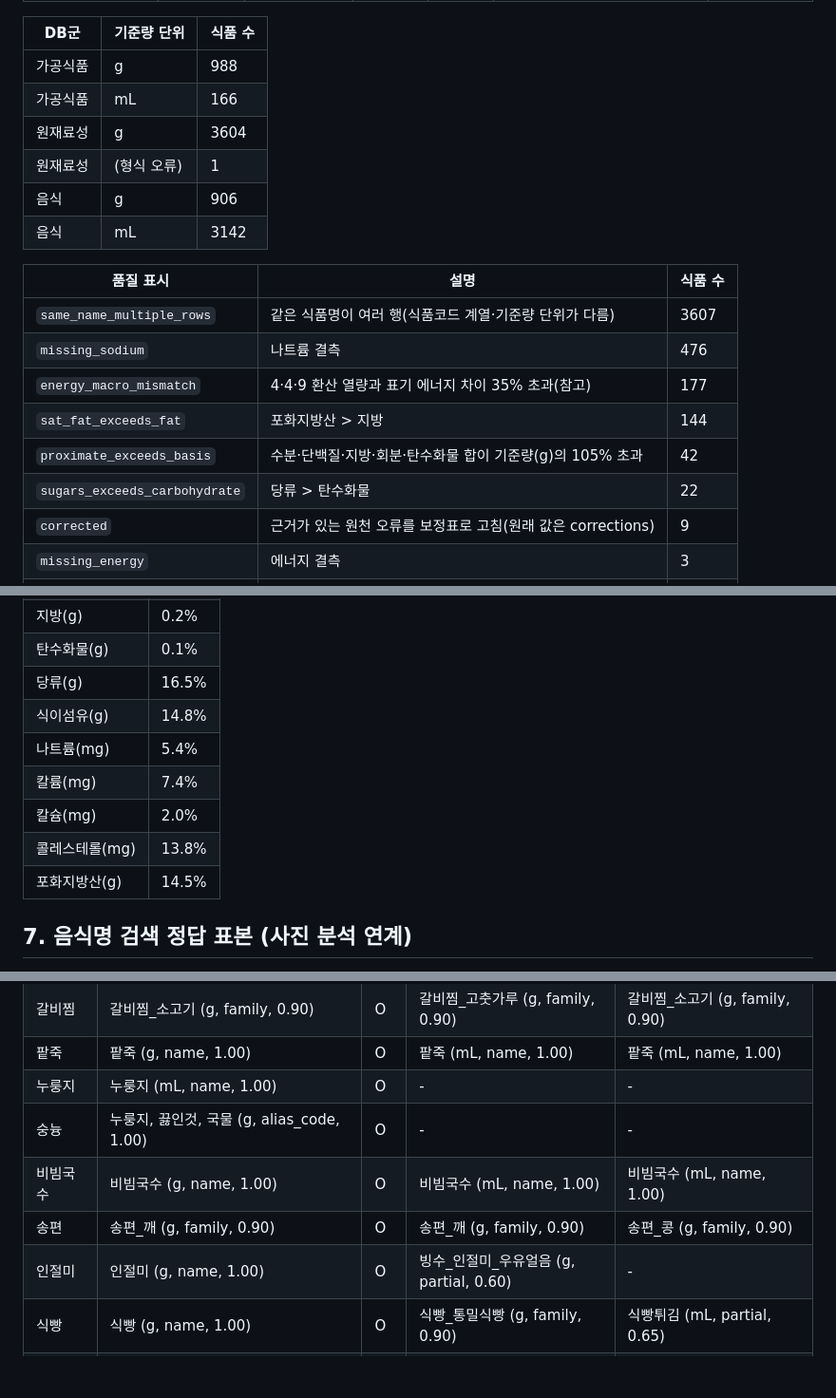
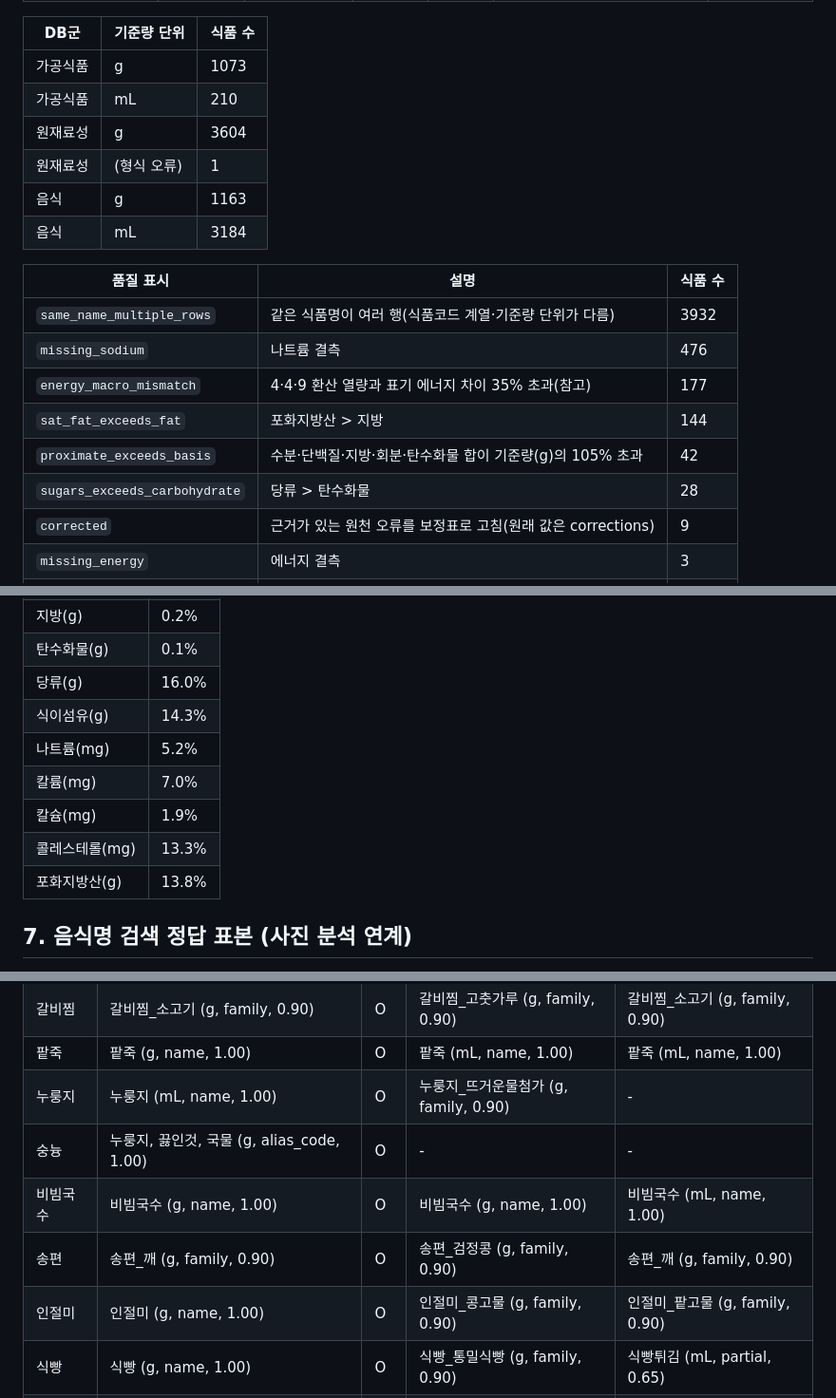
Before and after one commit to dlwlssud123/SoftwareProject, a Markdown page: docs/data/nutrition_mapping_report.md, 3 parts joined by grey strips. Shown at 95% size. GitHub-like rendering; blank space fills up the shorter version.

Commit message:
docs(data): 영양 매핑 보고서를 11/12 수집본(식품 9,235건)으로 다시 만듦
코드·매핑표는 그대로이고 식품영양성분DB 수집본만 바뀐 결과(식약처 10/13 갱신 반영). 다음 커밋의
매핑 변경 효과와 구분하려고 따로 둔다.

```diff
--- a/docs/data/nutrition_mapping_report.md
+++ b/docs/data/nutrition_mapping_report.md
@@ -151,21 +151,21 @@
 
 | DB군 | 기준량 단위 | 식품 수 |
 |---|---|---|
-| 가공식품 | g | 988 |
-| 가공식품 | mL | 166 |
+| 가공식품 | g | 1073 |
+| 가공식품 | mL | 210 |
 | 원재료성 | g | 3604 |
 | 원재료성 | (형식 오류) | 1 |
-| 음식 | g | 906 |
-| 음식 | mL | 3142 |
+| 음식 | g | 1163 |
+| 음식 | mL | 3184 |
 
 | 품질 표시 | 설명 | 식품 수 |
 |---|---|---|
-| `same_name_multiple_rows` | 같은 식품명이 여러 행(식품코드 계열·기준량 단위가 다름) | 3607 |
+| `same_name_multiple_rows` | 같은 식품명이 여러 행(식품코드 계열·기준량 단위가 다름) | 3932 |
 | `missing_sodium` | 나트륨 결측 | 476 |
 | `energy_macro_mismatch` | 4·4·9 환산 열량과 표기 에너지 차이 35% 초과(참고) | 177 |
 | `sat_fat_exceeds_fat` | 포화지방산 > 지방 | 144 |
 | `proximate_exceeds_basis` | 수분·단백질·지방·회분·탄수화물 합이 기준량(g)의 105% 초과 | 42 |
-| `sugars_exceeds_carbohydrate` | 당류 > 탄수화물 | 22 |
+| `sugars_exceeds_carbohydrate` | 당류 > 탄수화물 | 28 |
 | `corrected` | 근거가 있는 원천 오류를 보정표로 고침(원래 값은 corrections) | 9 |
 | `missing_energy` | 에너지 결측 | 3 |
 | `invalid_basis` | 영양성분함량기준량이 100g/100mL 형식이 아님 | 1 |
@@ -177,13 +177,13 @@
 | 단백질(g) | 0.0% |
 | 지방(g) | 0.2% |
 | 탄수화물(g) | 0.1% |
-| 당류(g) | 16.5% |
-| 식이섬유(g) | 14.8% |
-| 나트륨(mg) | 5.4% |
-| 칼륨(mg) | 7.4% |
-| 칼슘(mg) | 2.0% |
-| 콜레스테롤(mg) | 13.8% |
-| 포화지방산(g) | 14.5% |
+| 당류(g) | 16.0% |
+| 식이섬유(g) | 14.3% |
+| 나트륨(mg) | 5.2% |
+| 칼륨(mg) | 7.0% |
+| 칼슘(mg) | 1.9% |
+| 콜레스테롤(mg) | 13.3% |
+| 포화지방산(g) | 13.8% |
 
 ## 7. 음식명 검색 정답 표본 (사진 분석 연계)
 
@@ -264,11 +264,11 @@
 | 닭볶음탕 | 닭볶음탕 (g, name, 1.00) | O | 닭볶음 (mL, partial, 0.72) | 닭발볶음 (g, partial, 0.53) |
 | 갈비찜 | 갈비찜_소고기 (g, family, 0.90) | O | 갈비찜_고춧가루 (g, family, 0.90) | 갈비찜_소고기 (g, family, 0.90) |
 | 팥죽 | 팥죽 (g, name, 1.00) | O | 팥죽 (mL, name, 1.00) | 팥죽 (mL, name, 1.00) |
-| 누룽지 | 누룽지 (mL, name, 1.00) | O | - | - |
+| 누룽지 | 누룽지 (mL, name, 1.00) | O | 누룽지_뜨거운물첨가 (g, family, 0.90) | - |
 | 숭늉 | 누룽지, 끓인것, 국물 (g, alias_code, 1.00) | O | - | - |
-| 비빔국수 | 비빔국수 (g, name, 1.00) | O | 비빔국수 (mL, name, 1.00) | 비빔국수 (mL, name, 1.00) |
-| 송편 | 송편_깨 (g, family, 0.90) | O | 송편_깨 (g, family, 0.90) | 송편_콩 (g, family, 0.90) |
-| 인절미 | 인절미 (g, name, 1.00) | O | 빙수_인절미_우유얼음 (g, partial, 0.60) | - |
+| 비빔국수 | 비빔국수 (g, name, 1.00) | O | 비빔국수 (g, name, 1.00) | 비빔국수 (mL, name, 1.00) |
+| 송편 | 송편_깨 (g, family, 0.90) | O | 송편_검정콩 (g, family, 0.90) | 송편_깨 (g, family, 0.90) |
+| 인절미 | 인절미 (g, name, 1.00) | O | 인절미_콩고물 (g, family, 0.90) | 인절미_팥고물 (g, family, 0.90) |
 | 식빵 | 식빵 (g, name, 1.00) | O | 식빵_통밀식빵 (g, family, 0.90) | 식빵튀김 (mL, partial, 0.65) |
 | 요구르트 | 요구르트, 액상 (g, ingredient, 1.00) | O | 요구르트, 액상, 저당 (g, ingredient, 1.00) | 요구르트, 호상, 딸기맛 (g, ingredient, 1.00) |
 | 두유 | 두유, 대두 (g, ingredient, 1.00) | O | 두유, 검은콩 (g, ingredient, 1.00) | 두유, 대두, 무가당 (g, ingredient, 1.00) |
```
Also changed, not shown: other parts of docs/data/nutrition_mapping_report.md (+10 -10 lines).
